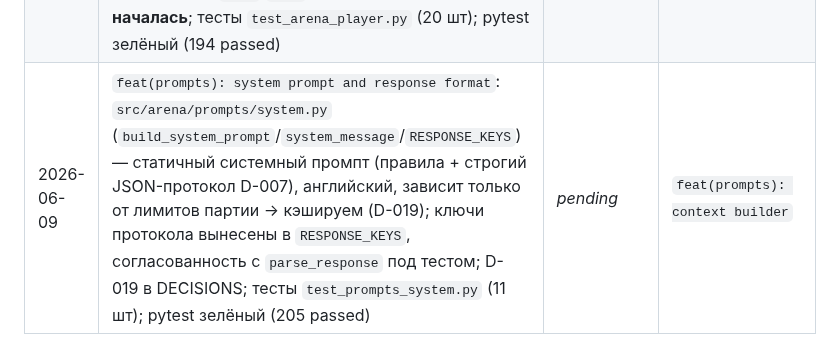
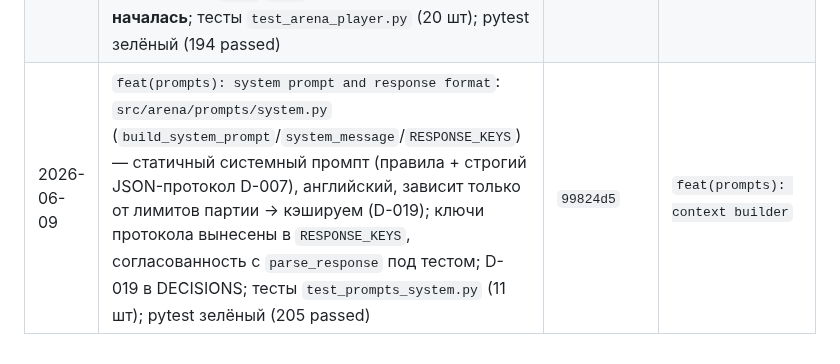
Before and after one commit to kovdmtr/LLM_arena_chess, a Markdown page: docs/PROGRESS.md, the part around the change. Drawn GitHub-style.

Commit message:
docs(progress): record real commit hash in session log

```diff
--- a/docs/PROGRESS.md
+++ b/docs/PROGRESS.md
@@ -72,4 +72,4 @@
 | 2026-06-09 | `feat(providers): gemini`: `providers/gemini_provider.py` (`GeminiProvider` поверх SDK `google-genai`, `generate_content`); system → `system_instruction`, маппинг роли `assistant`→`model`, параметры в `GenerateContentConfig`, ответ `response.text`, ленивое кэширование клиента, обёртка ошибок + `mask_secret`; регистрация `@register_provider("gemini")` + импорт в `__init__`; тесты `test_providers_gemini.py` (12 шт на моках); D-018 в DECISIONS; **все 3 провайдера готовы**; pytest зелёный (155 passed) | `2ab06cc` | `test(providers): mocked transport` |
 | 2026-06-09 | `test(providers): mocked transport`: `tests/test_providers_transport.py` (19 шт) — единый кросс-провайдерный контракт за фабрикой (реестр=3, тип провайдера, сырой текст, обёртка+маскирование ошибки, пустой ответ, ленивое кэширование, `repr` без ключа), параметризован по openai/anthropic/gemini через `_Case`/`_make_fake_client`; **Phase 2 закрыта**; pytest зелёный (174 passed) | `375b851` | `feat(arena): model player` |
 | 2026-06-09 | `feat(arena): model player`: `src/arena/arena/player.py` (`ModelPlayer` + `parse_response`) — обёртка над провайдером: `respond` → `complete` → разбор сырого текста в `LLMResponse` (D-007); устойчивый JSON-парсер (баланс `{}` с учётом строк, выбор объекта с `move`, терпимость к типам, деградация без JSON → move=None); `info`/`repr` без ключа; **Phase 3 началась**; тесты `test_arena_player.py` (20 шт); pytest зелёный (194 passed) | `6a999ac` | `feat(prompts): system prompt and response format` |
-| 2026-06-09 | `feat(prompts): system prompt and response format`: `src/arena/prompts/system.py` (`build_system_prompt`/`system_message`/`RESPONSE_KEYS`) — статичный системный промпт (правила + строгий JSON-протокол D-007), английский, зависит только от лимитов партии → кэшируем (D-019); ключи протокола вынесены в `RESPONSE_KEYS`, согласованность с `parse_response` под тестом; D-019 в DECISIONS; тесты `test_prompts_system.py` (11 шт); pytest зелёный (205 passed) | _pending_ | `feat(prompts): context builder` |
+| 2026-06-09 | `feat(prompts): system prompt and response format`: `src/arena/prompts/system.py` (`build_system_prompt`/`system_message`/`RESPONSE_KEYS`) — статичный системный промпт (правила + строгий JSON-протокол D-007), английский, зависит только от лимитов партии → кэшируем (D-019); ключи протокола вынесены в `RESPONSE_KEYS`, согласованность с `parse_response` под тестом; D-019 в DECISIONS; тесты `test_prompts_system.py` (11 шт); pytest зелёный (205 passed) | `99824d5` | `feat(prompts): context builder` |
```
